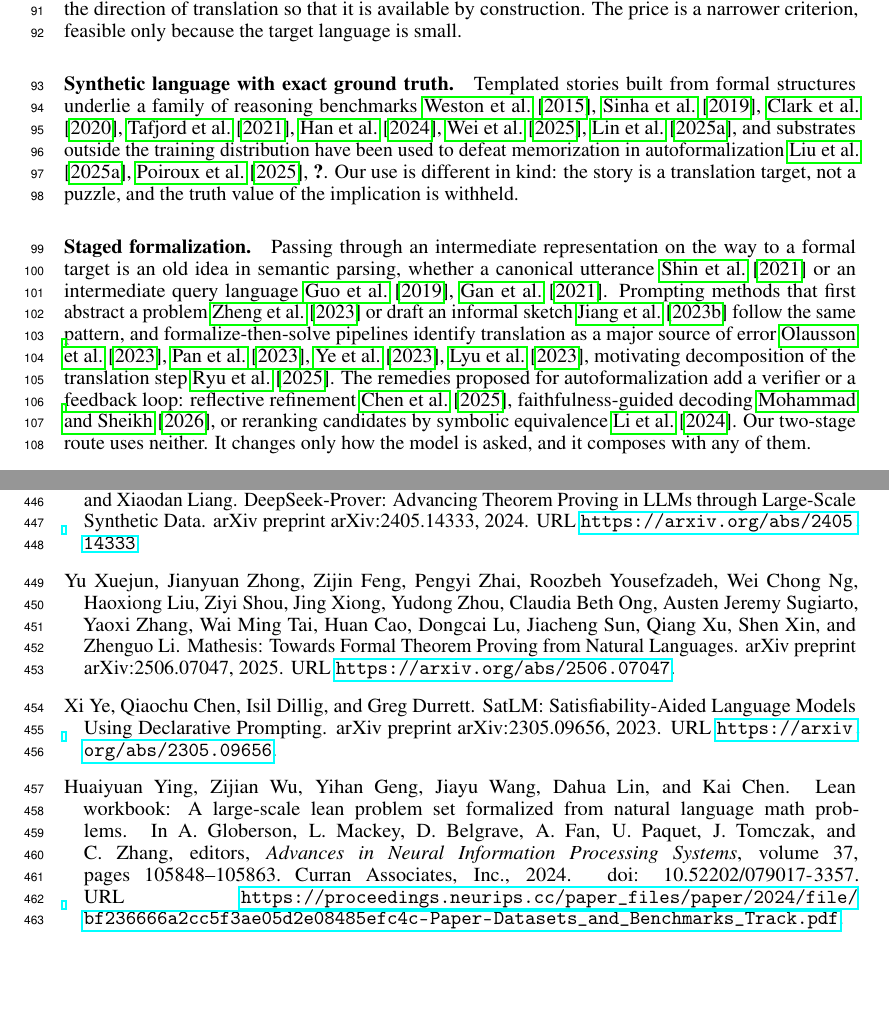
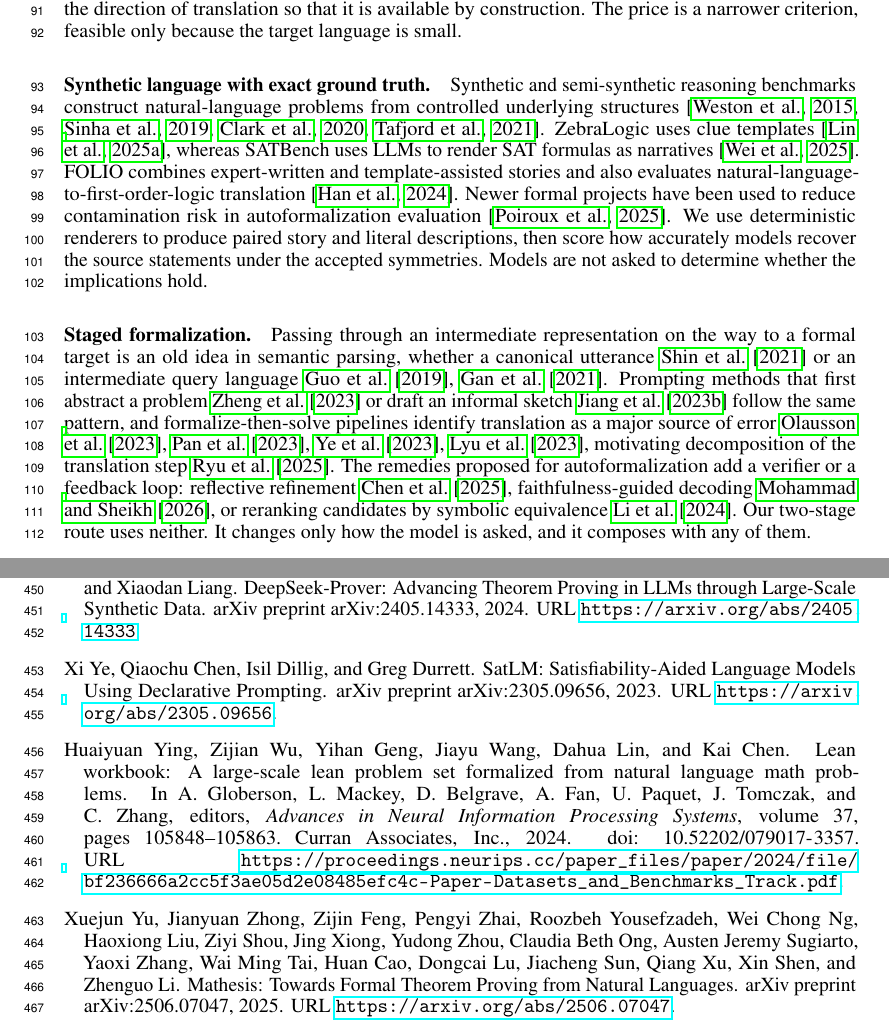
Before and after one commit to shivam-raval96/-VeriCodegen-Nl2Rg, a LaTeX paper (manuscript.tex): two parts of pages 3 and 13 of 20, joined at a grey line, cut so that both start at the same text, the shorter picture padded with empty space. Compiled offline with pdfLaTeX.

Commit message:
Fixed the para "Synthetic language with exact ground truth. " line 93.

```diff
--- a/manuscript.tex
+++ b/manuscript.tex
@@ -154,7 +154,20 @@
 Type-checking, BLEU, and exact match are blind to meaning and correlate poorly with human judgment~\cite{wu2022autoformalization,azerbayev2023proofnet,poiroux2025reliable}. The alternatives can be sorted by what they trust. Human-labelled sets such as ProofNetVerif~\cite{poiroux2025reliable}, ConsistencyCheck~\cite{chen2025reform}, CriticLeanBench~\cite{criticlean2025}, and MA-Align~\cite{mathatlas2026} allow metrics to be meta-evaluated, but they are expensive to build, and the references they rest on are themselves unreliable: annotation found 16.4\% of the human-written formal statements in miniF2F and 38.5\% of those in ProofNet to be semantically wrong~\cite{chen2025reform}. Model-based methods trust a language model as a judge~\cite{ying2024leanworkbook,lin2025goedel,kimina2025}, a trained critic~\cite{lu2025formalalign,criticlean2025,mathesis2025}, or a back-translator~\cite{patel2024newsymbol,li2024symbolic}; the best judges agree with experts about 86\% of the time~\cite{chen2025reform}, and in specification autoformalization a judge missed a quarter of the failures that an executable check caught~\cite{verusspecgym2026}. Prover-based methods trust an automated prover to establish equivalence with a reference~\cite{liu2025rethinking,poiroux2025reliable,murphy2024leaneuclid,liu2025gted}, and so need both a reference and a proof search that may time out. Every method above needs a human, a model, or an incomplete prover somewhere in the loop. We reverse the direction of translation so that it is available by construction. The price is a narrower criterion, feasible only because the target language is small.
 
 \paragraph{Synthetic language with exact ground truth.}
-Templated stories built from formal structures underlie a family of reasoning benchmarks~\cite{weston2015babi,sinha2019clutrr,clark2020ruletaker,tafjord2021proofwriter,han2022folio,satbench2025,zebralogic2025}, and substrates outside the training distribution have been used to defeat memorization in autoformalization~\cite{liu2025rethinking,poiroux2025reliable,patel2024newsymbol}. Our use is different in kind: the story is a translation target, not a puzzle, and the truth value of the implication is withheld.
+Synthetic and semi-synthetic reasoning benchmarks construct
+natural-language problems from controlled underlying
+structures~\citep{weston2015babi,sinha2019clutrr,clark2020ruletaker,tafjord2021proofwriter}.
+ZebraLogic uses clue templates~\citep{zebralogic2025},
+whereas SATBench uses LLMs to render SAT formulas as
+narratives~\citep{satbench2025}. FOLIO combines expert-written
+and template-assisted stories and also evaluates
+natural-language-to-first-order-logic translation~\citep{han2022folio}.
+Newer formal projects have been used to reduce contamination
+risk in autoformalization evaluation~\citep{poiroux2025reliable}.
+We use deterministic renderers to produce paired story and
+literal descriptions, then score how accurately models recover
+the source statements under the accepted symmetries. Models
+are not asked to determine whether the implications hold.
 
 \paragraph{Staged formalization.}
 Passing through an intermediate representation on the way to a formal target is an old idea in semantic parsing, whether a canonical utterance~\cite{shin2021constrained} or an intermediate query language~\cite{guo2019irnet,gan2021natsql}. Prompting methods that first abstract a problem~\cite{zheng2023stepback} or draft an informal sketch~\cite{jiang2023dsp} follow the same pattern, and formalize-then-solve pipelines identify translation as a major source of error~\cite{olausson2023linc,pan2023logiclm,ye2023satlm,lyu2023faithfulcot}, motivating decomposition of the translation step~\cite{ryu2024divide}. The remedies proposed for autoformalization add a verifier or a feedback loop: reflective refinement~\cite{chen2025reform}, faithfulness-guided decoding~\cite{mohammad2026faithfulness}, or reranking candidates by symbolic equivalence~\cite{li2024symbolic}. Our two-stage route uses neither. It changes only how the model is asked, and it composes with any of them.
```
Also changed, not shown: references.bib (+1 -1 lines).
